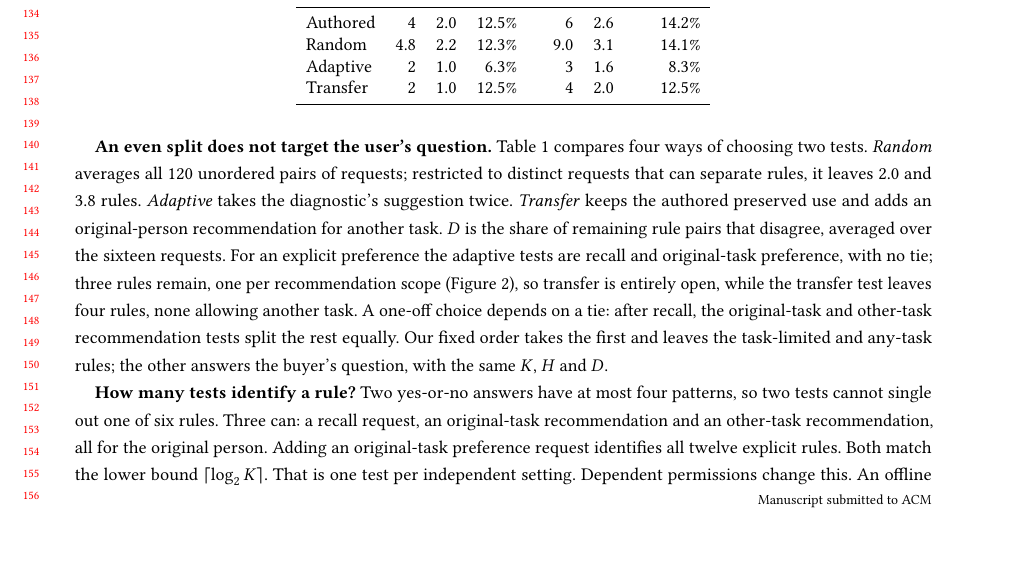
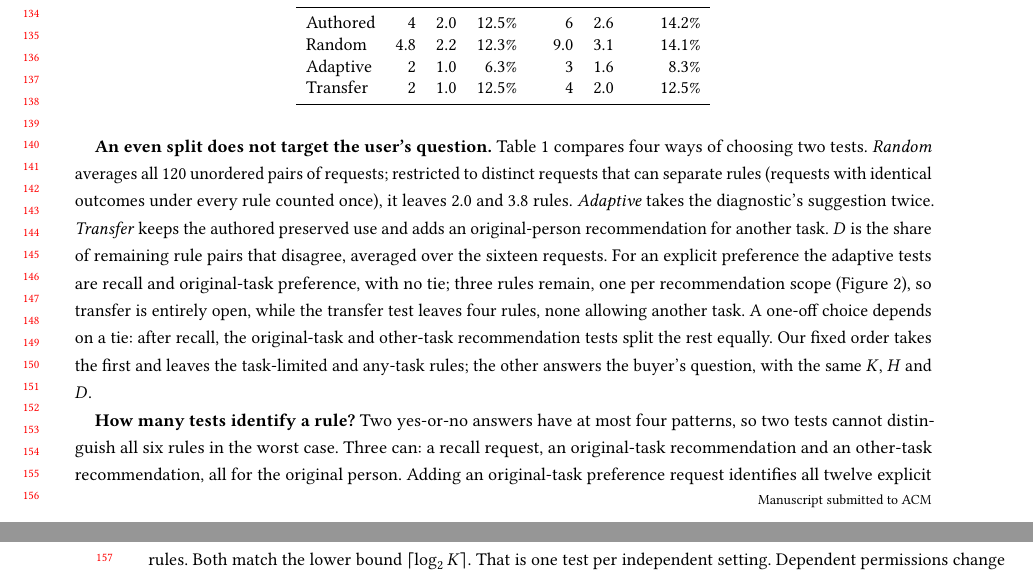
Before and after one commit to tonni19/memory-preview-ambiguity, a LaTeX paper (research/paper/manuscript.tex): part of page 3 of 5 before the commit and two parts of pages 3 and 4 of 5 after it, the two joined at a grey line, cut so that both start at the same text, the shorter picture padded with empty space. Compiled offline with pdfLaTeX.

Commit message:
Narrow the two-test claim and explain the distinct-request baseline

```diff
--- a/research/paper/manuscript.tex
+++ b/research/paper/manuscript.tex
@@ -74,9 +74,9 @@ We ask which future requests distinguish the rules consistent with a preview. Fo
 \begin{tabular}{lrrr@{\qquad}rrr}\toprule &\multicolumn{3}{c}{One-off choice}&\multicolumn{3}{c}{Explicit preference}\\
 &$K$&$H$&$D$&$K$&$H$&$D$\\\midrule\previewrows\\\bottomrule\end{tabular}\end{table}
 
-\textbf{An even split does not target the user's question.} Table~\ref{t:metrics} compares four ways of choosing two tests. \emph{Random} averages all 120 unordered pairs of requests; restricted to distinct requests that can separate rules, it leaves 2.0 and 3.8 rules. \emph{Adaptive} takes the diagnostic's suggestion twice. \emph{Transfer} keeps the authored preserved use and adds an original-person recommendation for another task. $D$ is the share of remaining rule pairs that disagree, averaged over the sixteen requests. For an explicit preference the adaptive tests are recall and original-task preference, with no tie; three rules remain, one per recommendation scope (Figure~\ref{f:grid}), so transfer is entirely open, while the transfer test leaves four rules, none allowing another task. A one-off choice depends on a tie: after recall, the original-task and other-task recommendation tests split the rest equally. Our fixed order takes the first and leaves the task-limited and any-task rules; the other answers the buyer's question, with the same $K$, $H$ and $D$.
+\textbf{An even split does not target the user's question.} Table~\ref{t:metrics} compares four ways of choosing two tests. \emph{Random} averages all 120 unordered pairs of requests; restricted to distinct requests that can separate rules (requests with identical outcomes under every rule counted once), it leaves 2.0 and 3.8 rules. \emph{Adaptive} takes the diagnostic's suggestion twice. \emph{Transfer} keeps the authored preserved use and adds an original-person recommendation for another task. $D$ is the share of remaining rule pairs that disagree, averaged over the sixteen requests. For an explicit preference the adaptive tests are recall and original-task preference, with no tie; three rules remain, one per recommendation scope (Figure~\ref{f:grid}), so transfer is entirely open, while the transfer test leaves four rules, none allowing another task. A one-off choice depends on a tie: after recall, the original-task and other-task recommendation tests split the rest equally. Our fixed order takes the first and leaves the task-limited and any-task rules; the other answers the buyer's question, with the same $K$, $H$ and $D$.
 
-\textbf{How many tests identify a rule?} Two yes-or-no answers have at most four patterns, so two tests cannot single out one of six rules. Three can: a recall request, an original-task recommendation and an other-task recommendation, all for the original person. Adding an original-task preference request identifies all twelve explicit rules. Both match the lower bound $\lceil\log_2 K\rceil$. That is one test per independent setting. Dependent permissions change this. An offline sensitivity model makes recommendation, handoff and follow-up require recall and adds expiry (never or from day seven), preference scope (none, original or any task; explicit evidence only), a same-task handoff to one designated person and same-task follow-up; a rule permitting nothing has no expiry. This gives 25 and 77 rules. The 48 requests combine day zero or seven, two persons, two tasks and six purposes (recall, recommendation, preference, handoff, follow-up and trait). The smallest \emph{fixed checklist}, chosen in advance to tell every two rules apart, has six and nine requests, above the bounds of five and seven; adaptive questioning needs at most five and seven.
+\textbf{How many tests identify a rule?} Two yes-or-no answers have at most four patterns, so two tests cannot distinguish all six rules in the worst case. Three can: a recall request, an original-task recommendation and an other-task recommendation, all for the original person. Adding an original-task preference request identifies all twelve explicit rules. Both match the lower bound $\lceil\log_2 K\rceil$. That is one test per independent setting. Dependent permissions change this. An offline sensitivity model makes recommendation, handoff and follow-up require recall and adds expiry (never or from day seven), preference scope (none, original or any task; explicit evidence only), a same-task handoff to one designated person and same-task follow-up; a rule permitting nothing has no expiry. This gives 25 and 77 rules. The 48 requests combine day zero or seven, two persons, two tasks and six purposes (recall, recommendation, preference, handoff, follow-up and trait). The smallest \emph{fixed checklist}, chosen in advance to tell every two rules apart, has six and nine requests, above the bounds of five and seven; adaptive questioning needs at most five and seven.
 
 \section{Where a task ends}
 Can software decide whether a new request continues the task? We wrote 48 fictional request pairs (24 same task, 24 different; a new beneficiary, goal or occasion means a different task), with provisional labels drafted with AI assistance and reproduced by a second AI pass, which shows internal consistency only. On 24 held-out pairs, literal equality recognized 3 of 12 same-task pairs, a fitted text-embedding-3-small threshold accepted 23 of 24 pairs, and a label-blind Gemini 3.8 Flash judge recognized 11 of 12 with no false positive. The prototype therefore uses task identifiers the person confirms, at a cost: it blocked all 12 archived requests that renamed the task.
```
Also changed, not shown: research/paper/manuscript.pdf.
